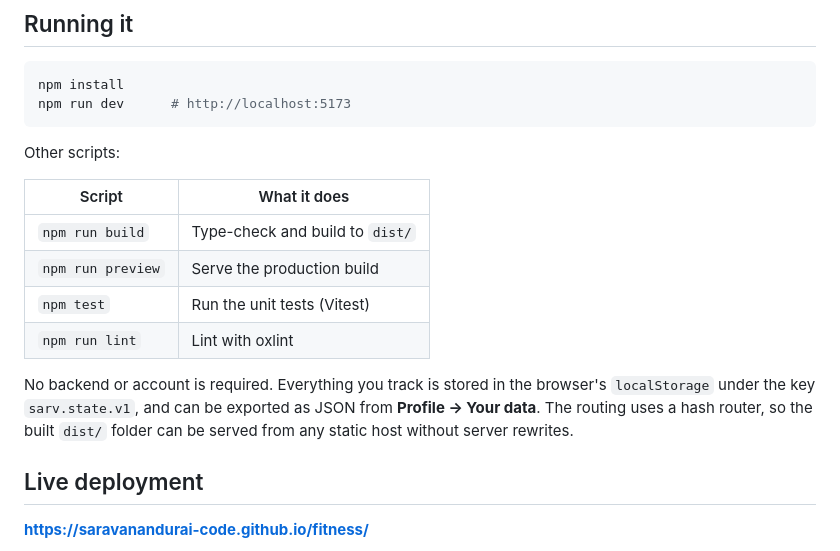
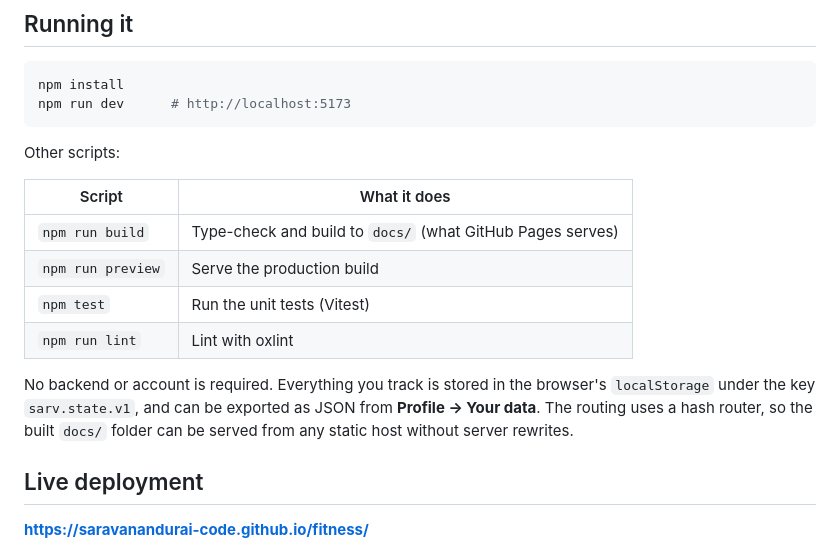
Before and after one commit to saravanandurai-code/fitness, a Markdown page: README.md, the part around the change. Rendered like a GitHub page.

Commit message:
Correct stale dist/ references in the README
Co-Authored-By: Claude Opus 5 <noreply@anthropic.com>
Claude-Session: https://claude.ai/code/session_01EnrEkpkGUcXTTgipzBaodH

```diff
--- a/README.md
+++ b/README.md
@@ -20,14 +20,14 @@ Other scripts:
 
 | Script | What it does |
 | --- | --- |
-| `npm run build` | Type-check and build to `dist/` |
+| `npm run build` | Type-check and build to `docs/` (what GitHub Pages serves) |
 | `npm run preview` | Serve the production build |
 | `npm test` | Run the unit tests (Vitest) |
 | `npm run lint` | Lint with oxlint |
 
 No backend or account is required. Everything you track is stored in the browser's
 `localStorage` under the key `sarv.state.v1`, and can be exported as JSON from **Profile → Your
-data**. The routing uses a hash router, so the built `dist/` folder can be served from any static
+data**. The routing uses a hash router, so the built `docs/` folder can be served from any static
 host without server rewrites.
 
 ## Live deployment
```
